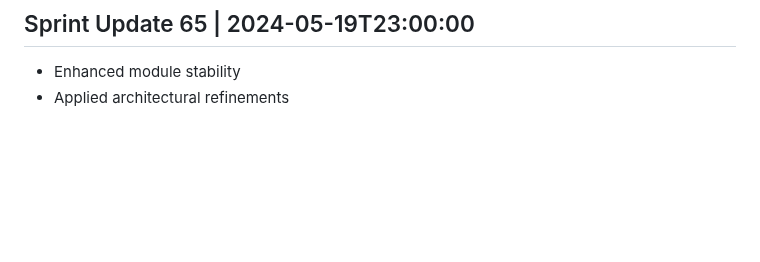
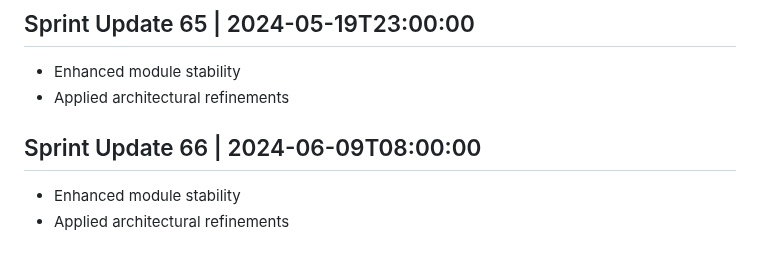
Before and after one commit to AshrafMorningstar/Learning, a Markdown page: PROJECT_HISTORY.md, the part around the change. Rendered like a GitHub page; blank space fills up the shorter version.

```diff
--- a/PROJECT_HISTORY.md
+++ b/PROJECT_HISTORY.md
@@ -261,3 +261,7 @@
 ## Sprint Update 65 | 2024-05-19T23:00:00
 - Enhanced module stability
 - Applied architectural refinements
+
+## Sprint Update 66 | 2024-06-09T08:00:00
+- Enhanced module stability
+- Applied architectural refinements
```
